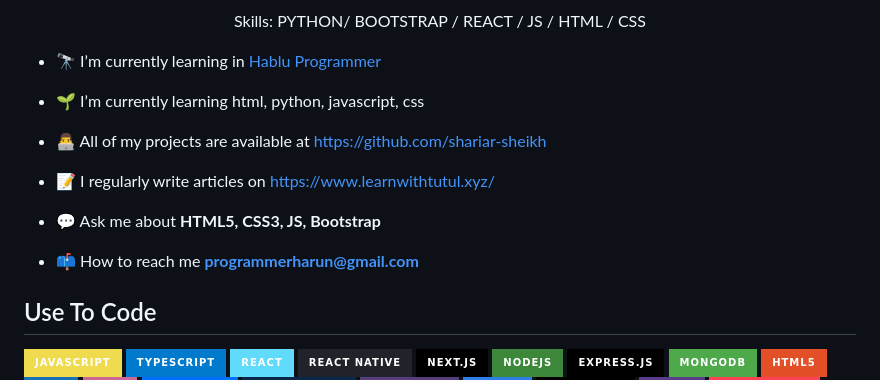
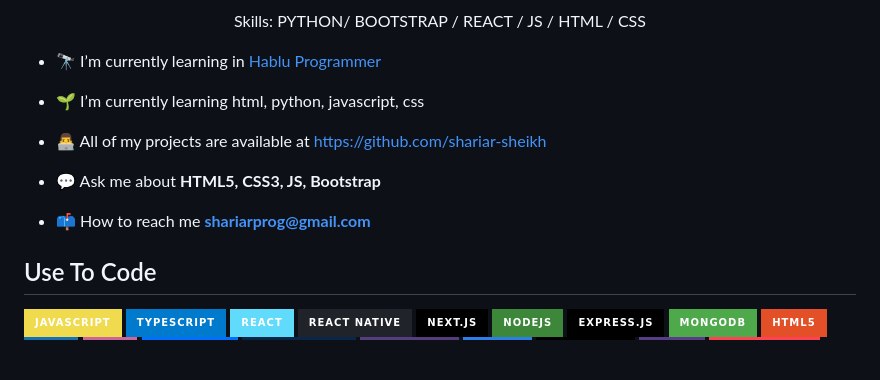
Before and after one commit to shariar-sheikh/shariar-sheikh, a Markdown page: README.md, the part around the change. Rendered like a GitHub page; badges without logos; blank space fills up the shorter version.

```diff
--- a/README.md
+++ b/README.md
@@ -18,11 +18,9 @@ Skills: PYTHON/ BOOTSTRAP / REACT / JS / HTML / CSS
 
 - 👨‍💻 All of my projects are available at [https://github.com/shariar-sheikh](https://github.com/shariar-sheikh)
 
-- 📝 I regularly write articles on [https://www.learnwithtutul.xyz/](https://www.learnwithtutul.xyz/)
-
 - 💬 Ask me about **HTML5, CSS3, JS, Bootstrap**
 
-- 📫 How to reach me **programmerharun@gmail.com**
+- 📫 How to reach me **shariarprog@gmail.com**
 
 
 
```
